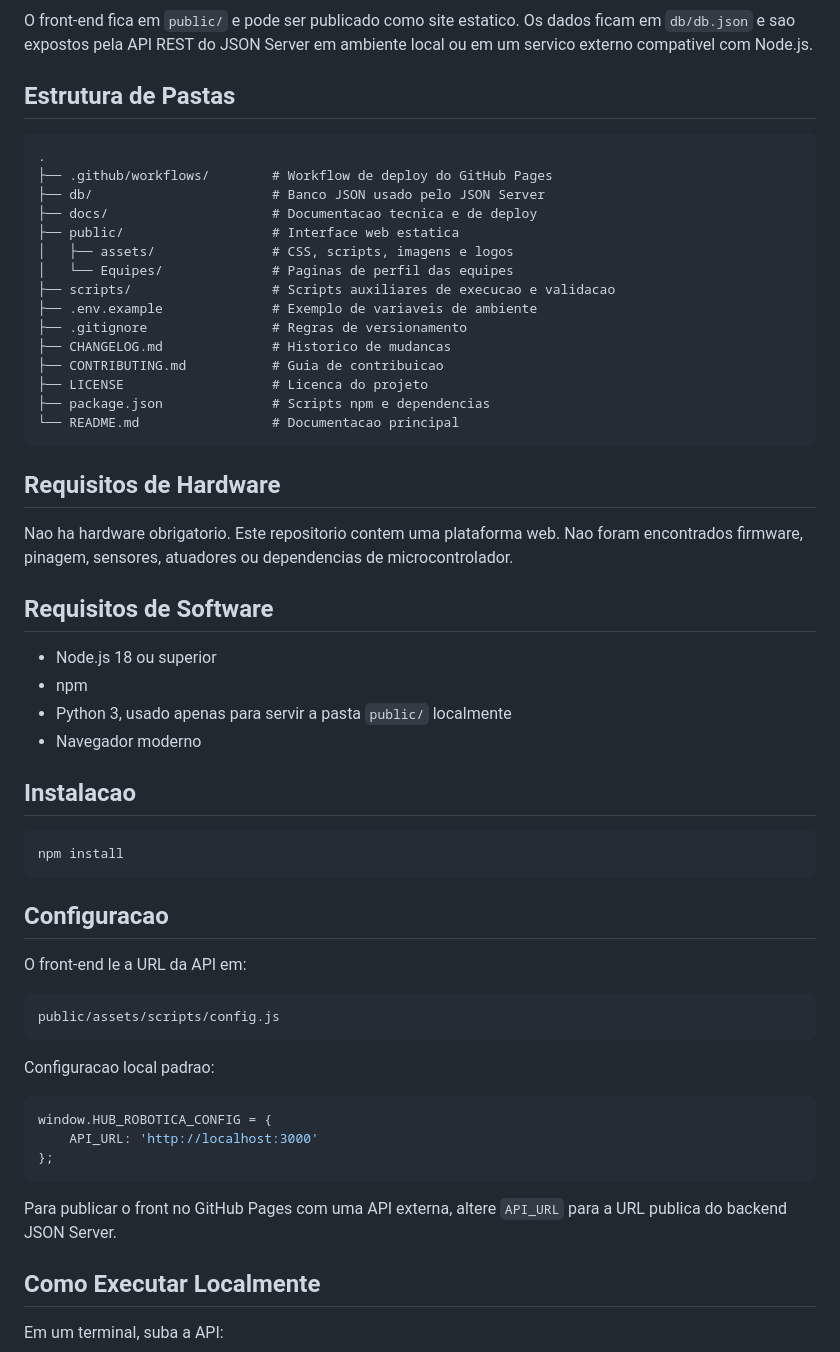
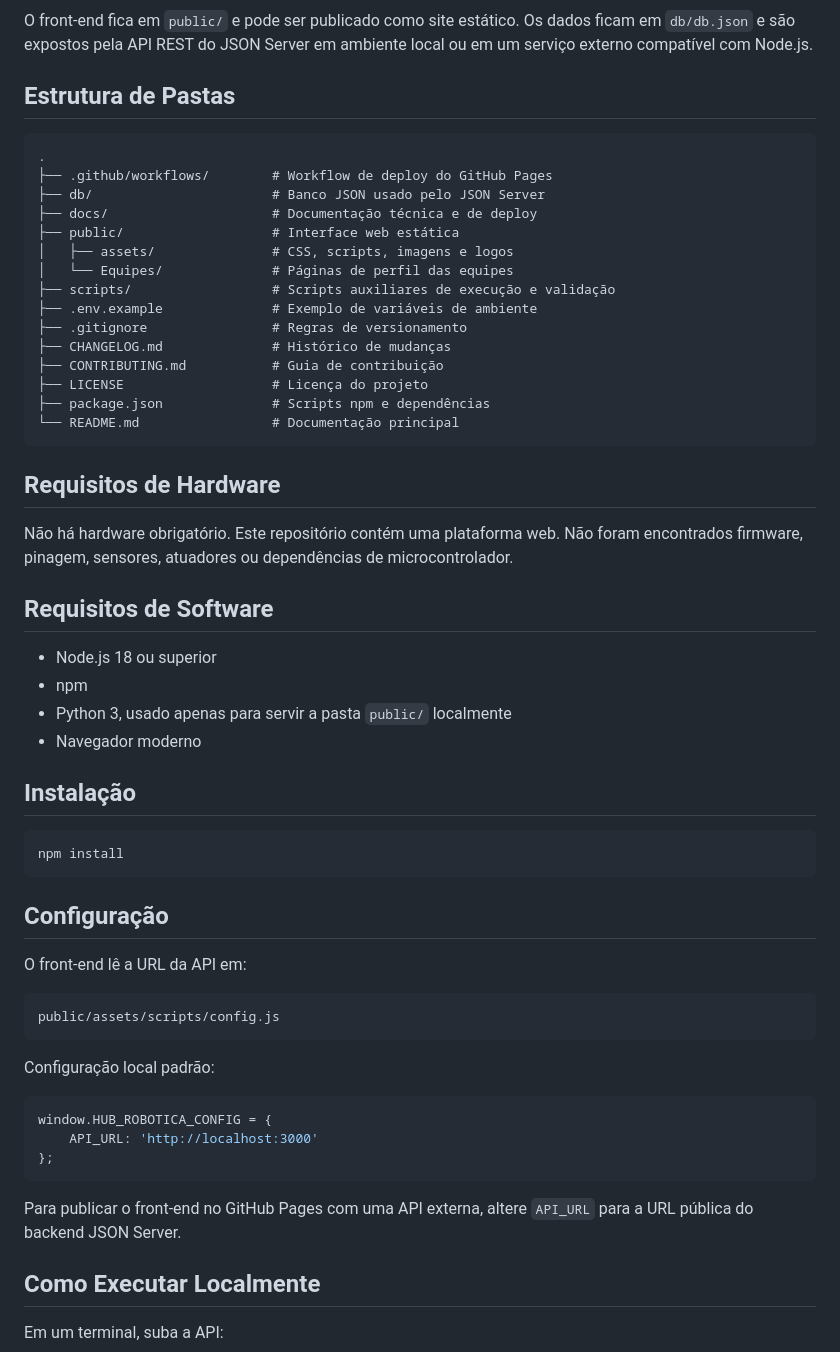
Before and after one commit to CFSJCODE/HUB_Da_Robotica, a Markdown page: README.md, the part around one of its changes. Drawn GitHub-style.

````diff
--- a/README.md
+++ b/README.md
@@ -41,7 +41,7 @@ flowchart LR
     D --> E["db/db.json"]
 ```
 
-O front-end fica em `public/` e pode ser publicado como site estatico. Os dados ficam em `db/db.json` e sao expostos pela API REST do JSON Server em ambiente local ou em um servico externo compativel com Node.js.
+O front-end fica em `public/` e pode ser publicado como site estático. Os dados ficam em `db/db.json` e são expostos pela API REST do JSON Server em ambiente local ou em um serviço externo compatível com Node.js.
 
 ## Estrutura de Pastas
 
@@ -49,23 +49,23 @@ O front-end fica em `public/` e pode ser publicado como site estatico. Os dados
 .
 ├── .github/workflows/        # Workflow de deploy do GitHub Pages
 ├── db/                       # Banco JSON usado pelo JSON Server
-├── docs/                     # Documentacao tecnica e de deploy
-├── public/                   # Interface web estatica
+├── docs/                     # Documentação técnica e de deploy
+├── public/                   # Interface web estática
 │   ├── assets/               # CSS, scripts, imagens e logos
-│   └── Equipes/              # Paginas de perfil das equipes
-├── scripts/                  # Scripts auxiliares de execucao e validacao
-├── .env.example              # Exemplo de variaveis de ambiente
+│   └── Equipes/              # Páginas de perfil das equipes
+├── scripts/                  # Scripts auxiliares de execução e validação
+├── .env.example              # Exemplo de variáveis de ambiente
 ├── .gitignore                # Regras de versionamento
-├── CHANGELOG.md              # Historico de mudancas
-├── CONTRIBUTING.md           # Guia de contribuicao
-├── LICENSE                   # Licenca do projeto
-├── package.json              # Scripts npm e dependencias
-└── README.md                 # Documentacao principal
+├── CHANGELOG.md              # Histórico de mudanças
+├── CONTRIBUTING.md           # Guia de contribuição
+├── LICENSE                   # Licença do projeto
+├── package.json              # Scripts npm e dependências
+└── README.md                 # Documentação principal
 ```
 
 ## Requisitos de Hardware
 
-Nao ha hardware obrigatorio. Este repositorio contem uma plataforma web. Nao foram encontrados firmware, pinagem, sensores, atuadores ou dependencias de microcontrolador.
+Não há hardware obrigatório. Este repositório contém uma plataforma web. Não foram encontrados firmware, pinagem, sensores, atuadores ou dependências de microcontrolador.
 
 ## Requisitos de Software
 
@@ -74,21 +74,21 @@ Nao ha hardware obrigatorio. Este repositorio contem uma plataforma web. Nao for
 - Python 3, usado apenas para servir a pasta `public/` localmente
 - Navegador moderno
 
-## Instalacao
+## Instalação
 
 ```bash
 npm install
 ```
 
-## Configuracao
+## Configuração
 
-O front-end le a URL da API em:
+O front-end lê a URL da API em:
 
 ```text
 public/assets/scripts/config.js
 ```
 
-Configuracao local padrao:
+Configuração local padrão:
 
 ```js
 window.HUB_ROBOTICA_CONFIG = {
@@ -96,7 +96,7 @@ window.HUB_ROBOTICA_CONFIG = {
 };
 ```
 
-Para publicar o front no GitHub Pages com uma API externa, altere `API_URL` para a URL publica do backend JSON Server.
+Para publicar o front-end no GitHub Pages com uma API externa, altere `API_URL` para a URL pública do backend JSON Server.
 
 ## Como Executar Localmente
 
````
Also changed, not shown: other parts of README.md (+44 -45 lines).
